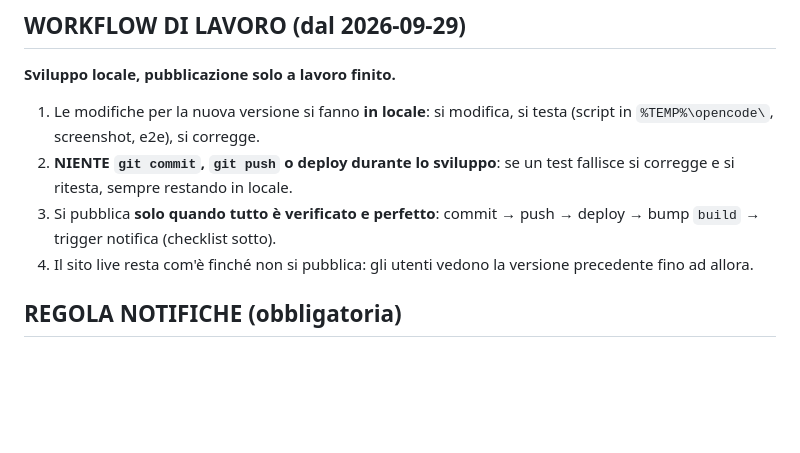
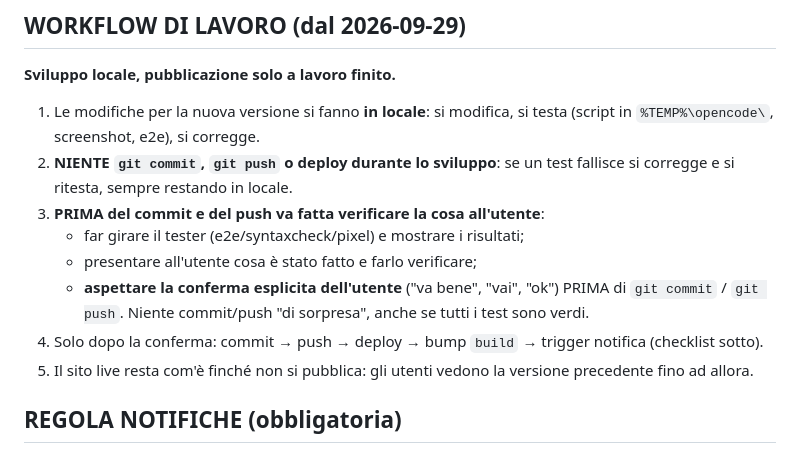
Before and after one commit to pnx9-lab/studio-converter-pro, a Markdown page: AGENTS.md, the part around the change. Rendered like a GitHub page; blank space fills up the shorter version.

Commit message:
docs: workflow - verifica preventiva dell'utente con conferma esplicita prima di ogni commit e push

```diff
--- a/AGENTS.md
+++ b/AGENTS.md
@@ -10,9 +10,15 @@ Regole per chi lavora su questo progetto (assistente incluso).
    si testa (script in `%TEMP%\opencode\`, screenshot, e2e), si corregge.
 2. **NIENTE `git commit`, `git push` o deploy durante lo sviluppo**: se un
    test fallisce si corregge e si ritesta, sempre restando in locale.
-3. Si pubblica **solo quando tutto è verificato e perfetto**:
-   commit → push → deploy → bump `build` → trigger notifica (checklist sotto).
-4. Il sito live resta com'è finché non si pubblica: gli utenti vedono la
+3. **PRIMA del commit e del push va fatta verificare la cosa all'utente**:
+   - far girare il tester (e2e/syntaxcheck/pixel) e mostrare i risultati;
+   - presentare all'utente cosa è stato fatto e farlo verificare;
+   - **aspettare la conferma esplicita dell'utente** ("va bene", "vai",
+     "ok") PRIMA di `git commit` / `git push`.
+   Niente commit/push "di sorpresa", anche se tutti i test sono verdi.
+4. Solo dopo la conferma: commit → push → deploy → bump `build` →
+   trigger notifica (checklist sotto).
+5. Il sito live resta com'è finché non si pubblica: gli utenti vedono la
    versione precedente fino ad allora.
 
 ## REGOLA NOTIFICHE (obbligatoria)
```
